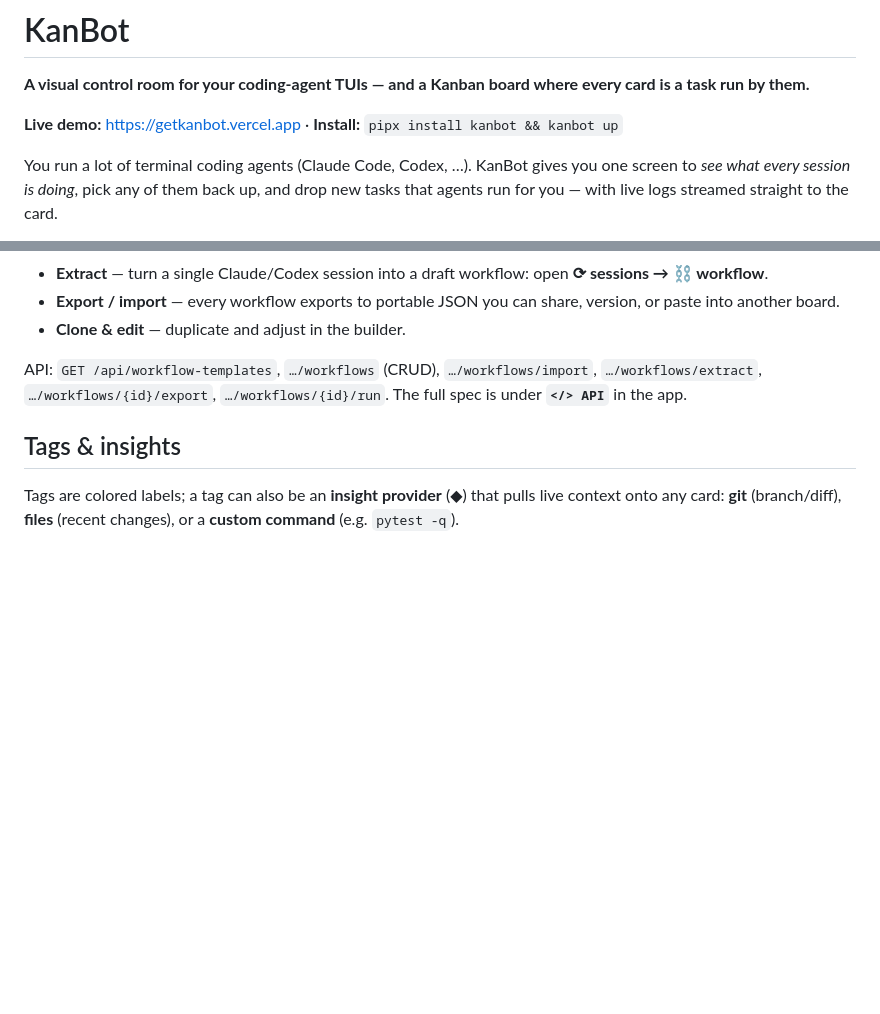
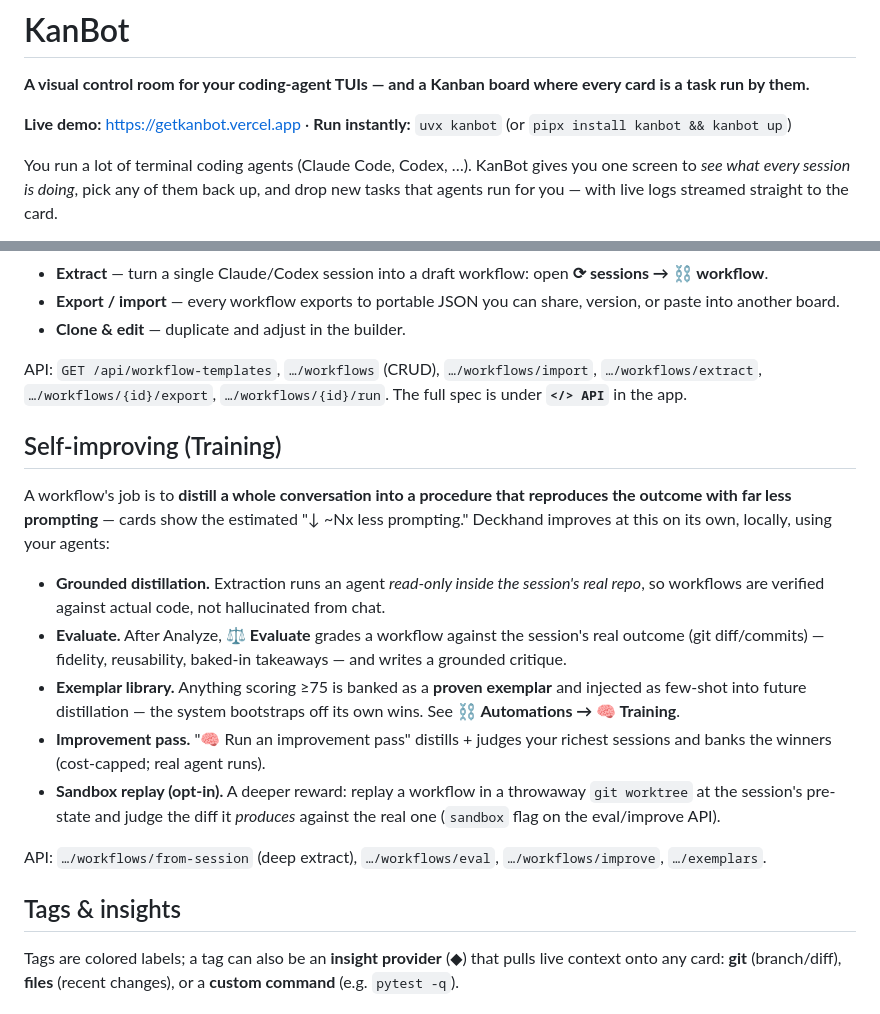
Before and after one commit to publu/kanbot, a Markdown page: README.md, 2 parts joined by grey strips. Rendered like a GitHub page; blank space fills up the shorter version.

Commit message:
docs: README — uvx run + Self-improving (Training) section
Co-Authored-By: Claude Opus 4.8 <noreply@anthropic.com>

```diff
--- a/README.md
+++ b/README.md
@@ -2,7 +2,7 @@
 
 **A visual control room for your coding-agent TUIs — and a Kanban board where every card is a task run by them.**
 
-**Live demo:** https://getkanbot.vercel.app · **Install:** `pipx install kanbot && kanbot up`
+**Live demo:** https://getkanbot.vercel.app · **Run instantly:** `uvx kanbot` (or `pipx install kanbot && kanbot up`)
 
 You run a lot of terminal coding agents (Claude Code, Codex, …). KanBot gives you
 one screen to *see what every session is doing*, pick any of them back up, and
@@ -157,6 +157,31 @@ API: `GET /api/workflow-templates`, `…/workflows` (CRUD), `…/workflows/impor
 `…/workflows/extract`, `…/workflows/{id}/export`, `…/workflows/{id}/run`. The full
 spec is under **`</> API`** in the app.
 
+## Self-improving (Training)
+
+A workflow's job is to **distill a whole conversation into a procedure that
+reproduces the outcome with far less prompting** — cards show the estimated
+"↓ ~Nx less prompting." Deckhand improves at this on its own, locally, using your
+agents:
+
+- **Grounded distillation.** Extraction runs an agent *read-only inside the
+  session's real repo*, so workflows are verified against actual code, not
+  hallucinated from chat.
+- **Evaluate.** After Analyze, **⚖ Evaluate** grades a workflow against the
+  session's real outcome (git diff/commits) — fidelity, reusability, baked-in
+  takeaways — and writes a grounded critique.
+- **Exemplar library.** Anything scoring ≥75 is banked as a **proven exemplar**
+  and injected as few-shot into future distillation — the system bootstraps off
+  its own wins. See **⛓ Automations → 🧠 Training**.
+- **Improvement pass.** "🧠 Run an improvement pass" distills + judges your
+  richest sessions and banks the winners (cost-capped; real agent runs).
+- **Sandbox replay (opt-in).** A deeper reward: replay a workflow in a throwaway
+  `git worktree` at the session's pre-state and judge the diff it *produces*
+  against the real one (`sandbox` flag on the eval/improve API).
+
+API: `…/workflows/from-session` (deep extract), `…/workflows/eval`,
+`…/workflows/improve`, `…/exemplars`.
+
 ## Tags & insights
 
 Tags are colored labels; a tag can also be an **insight provider** (◆) that pulls
```
